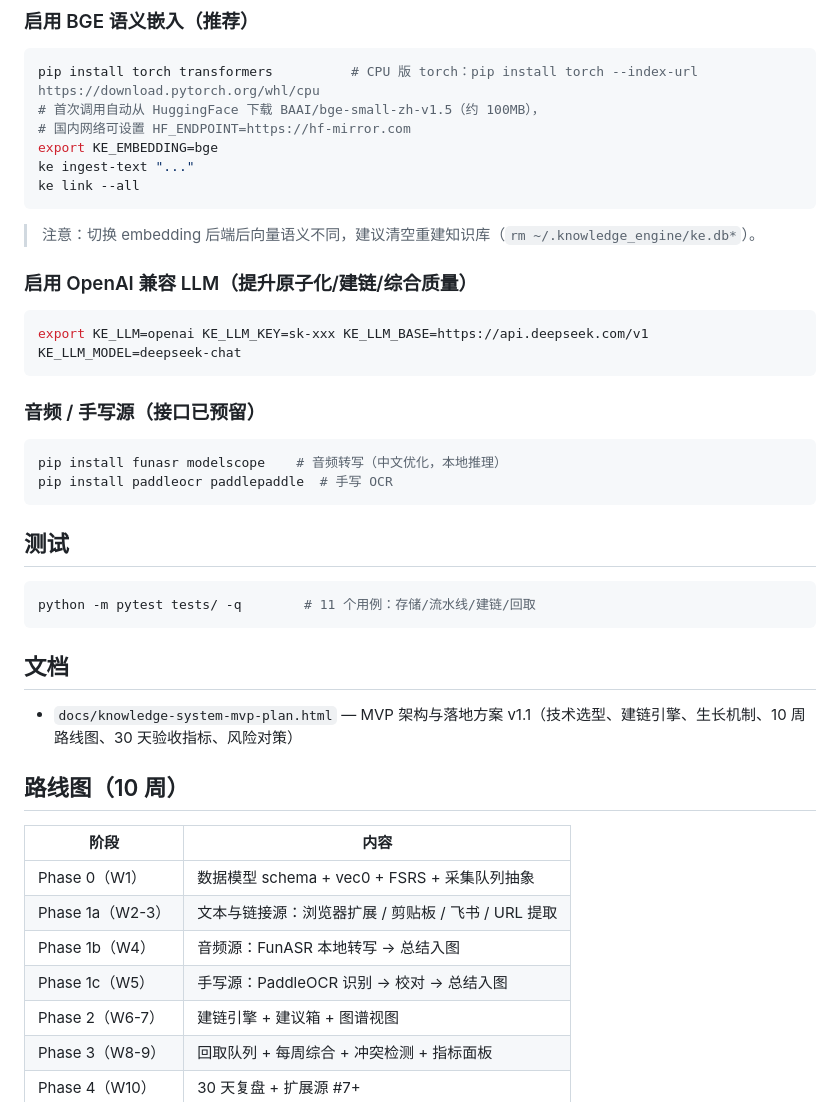
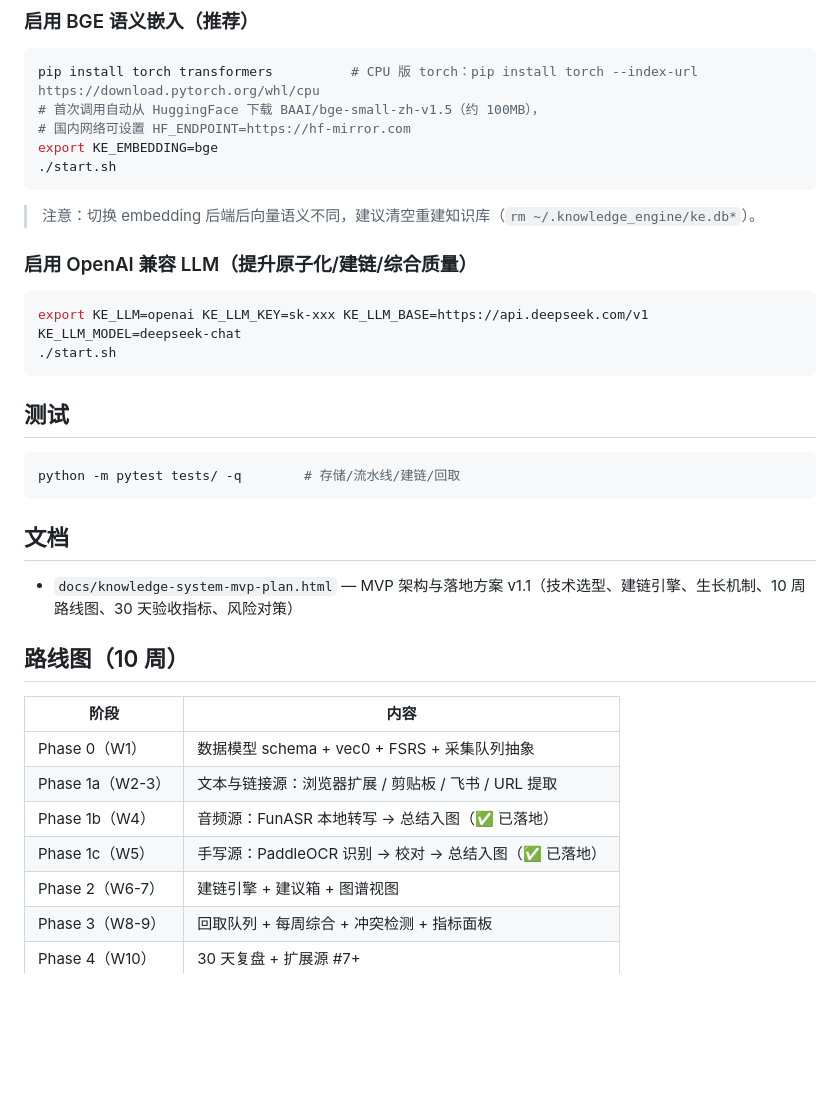
Before and after one commit to catnuko/knowledge-system, a Markdown page: README.md, the part around one of its changes. Drawn GitHub-style; blank space fills up the shorter version.

````diff
--- a/README.md
+++ b/README.md
@@ -78,8 +101,7 @@ pip install torch transformers          # CPU 版 torch：pip install torch --in
 # 首次调用自动从 HuggingFace 下载 BAAI/bge-small-zh-v1.5（约 100MB），
 # 国内网络可设置 HF_ENDPOINT=https://hf-mirror.com
 export KE_EMBEDDING=bge
-ke ingest-text "..."
-ke link --all
+./start.sh
 ```
 
 > 注意：切换 embedding 后端后向量语义不同，建议清空重建知识库（`rm ~/.knowledge_engine/ke.db*`）。
@@ -88,19 +110,13 @@ ke link --all
 
 ```bash
 export KE_LLM=openai KE_LLM_KEY=sk-xxx KE_LLM_BASE=https://api.deepseek.com/v1 KE_LLM_MODEL=deepseek-chat
-```
-
-### 音频 / 手写源（接口已预留）
-
-```bash
-pip install funasr modelscope    # 音频转写（中文优化，本地推理）
-pip install paddleocr paddlepaddle  # 手写 OCR
+./start.sh
 ```
 
 ## 测试
 
 ```bash
-python -m pytest tests/ -q        # 11 个用例：存储/流水线/建链/回取
+python -m pytest tests/ -q        # 存储/流水线/建链/回取
 ```
 
 ## 文档
@@ -113,8 +129,8 @@ python -m pytest tests/ -q        # 11 个用例：存储/流水线/建链/回
 |---|---|
 | Phase 0（W1） | 数据模型 schema + vec0 + FSRS + 采集队列抽象 |
 | Phase 1a（W2-3） | 文本与链接源：浏览器扩展 / 剪贴板 / 飞书 / URL 提取 |
-| Phase 1b（W4） | 音频源：FunASR 本地转写 → 总结入图 |
-| Phase 1c（W5） | 手写源：PaddleOCR 识别 → 校对 → 总结入图 |
+| Phase 1b（W4） | 音频源：FunASR 本地转写 → 总结入图（✅ 已落地） |
+| Phase 1c（W5） | 手写源：PaddleOCR 识别 → 校对 → 总结入图（✅ 已落地） |
 | Phase 2（W6-7） | 建链引擎 + 建议箱 + 图谱视图 |
 | Phase 3（W8-9） | 回取队列 + 每周综合 + 冲突检测 + 指标面板 |
 | Phase 4（W10） | 30 天复盘 + 扩展源 #7+ |
````
Also changed, not shown: other parts of README.md (+44 -21 lines).
